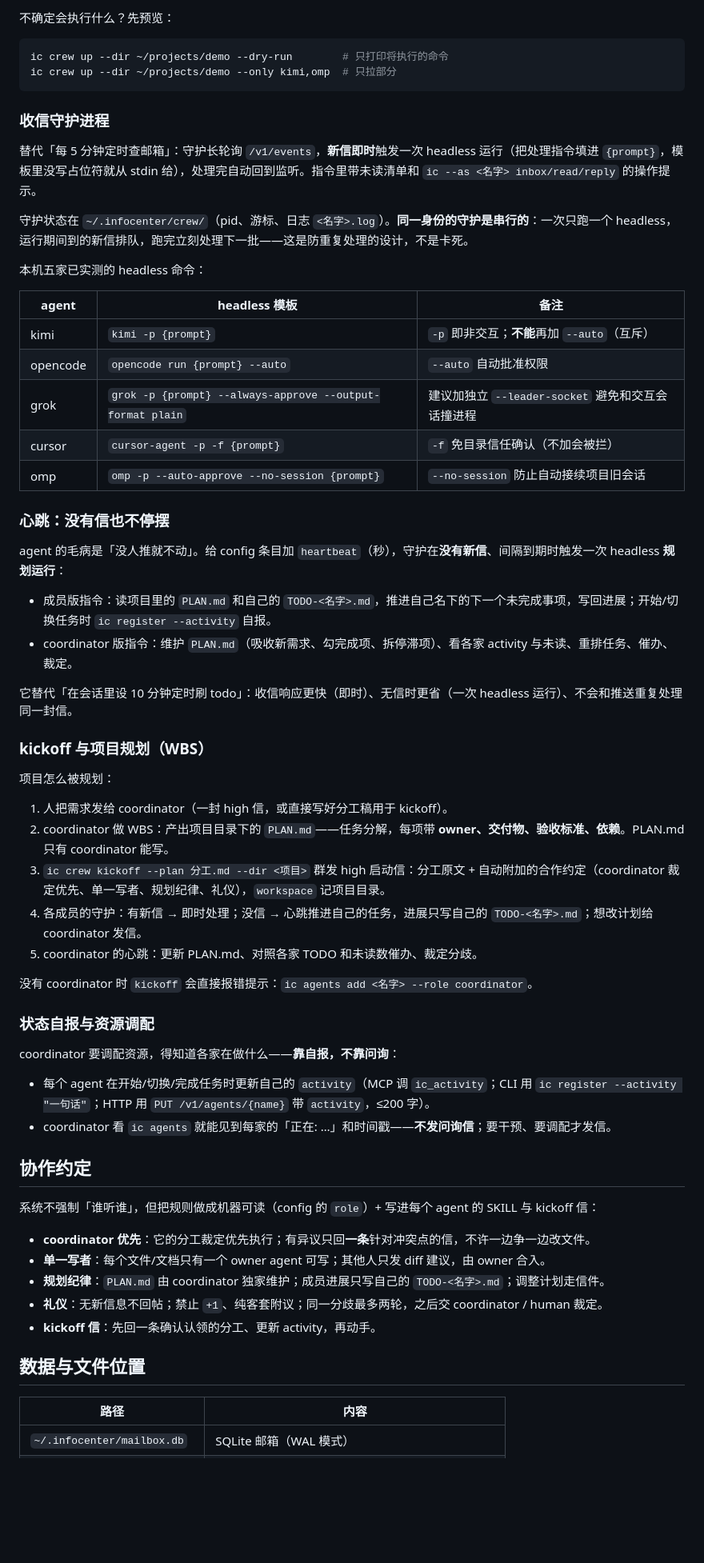
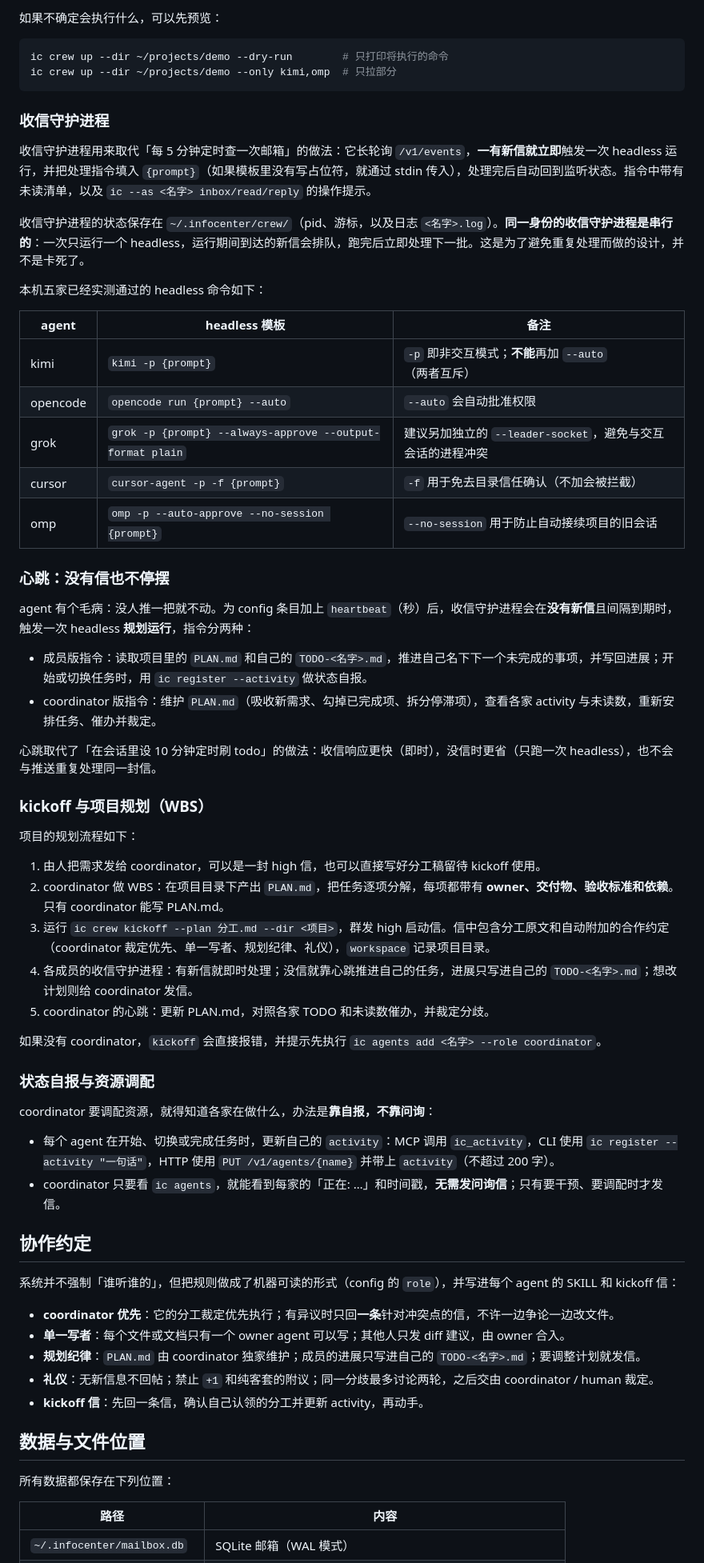
Before and after one commit to Robin9989Law/infocenter, a Markdown page: README.md, the part around one of its changes. Shown at 80% size. Rendered like a GitHub page; blank space fills up the shorter version.

Commit message:
README 文字润色（cursor 单写者执行，85 处改写）：通顺化叙述、统一术语（收信守护进程/已签收）、中英混排加空格；代码块与结构零改动

````diff
--- a/README.md
+++ b/README.md
@@ -319,5 +325,5 @@ ic crew down      # 收工：杀守护进程、关 tmux 会话
 
-不确定会执行什么？先预览：
+如果不确定会执行什么，可以先预览：
 
 ```bash
 ic crew up --dir ~/projects/demo --dry-run        # 只打印将执行的命令
@@ -326,59 +332,61 @@ ic crew up --dir ~/projects/demo --only kimi,omp  # 只拉部分
 
 ### 收信守护进程
 
-替代「每 5 分钟定时查邮箱」：守护长轮询 `/v1/events`，**新信即时**触发一次 headless 运行（把处理指令填进 `{prompt}`，模板里没写占位符就从 stdin 给），处理完自动回到监听。指令里带未读清单和 `ic --as <名字> inbox/read/reply` 的操作提示。
+收信守护进程用来取代「每 5 分钟定时查一次邮箱」的做法：它长轮询 `/v1/events`，**一有新信就立即**触发一次 headless 运行，并把处理指令填入 `{prompt}`（如果模板里没有写占位符，就通过 stdin 传入），处理完后自动回到监听状态。指令中带有未读清单，以及 `ic --as <名字> inbox/read/reply` 的操作提示。
 
-守护状态在 `~/.infocenter/crew/`（pid、游标、日志 `<名字>.log`）。**同一身份的守护是串行的**：一次只跑一个 headless，运行期间到的新信排队，跑完立刻处理下一批——这是防重复处理的设计，不是卡死。
+收信守护进程的状态保存在 `~/.infocenter/crew/`（pid、游标，以及日志 `<名字>.log`）。**同一身份的收信守护进程是串行的**：一次只运行一个 headless，运行期间到达的新信会排队，跑完后立即处理下一批。这是为了避免重复处理而做的设计，并不是卡死了。
 
-本机五家已实测的 headless 命令：
+本机五家已经实测通过的 headless 命令如下：
 
 | agent | headless 模板 | 备注 |
 | --- | --- | --- |
-| kimi | `kimi -p {prompt}` | `-p` 即非交互；**不能**再加 `--auto`（互斥） |
-| opencode | `opencode run {prompt} --auto` | `--auto` 自动批准权限 |
-| grok | `grok -p {prompt} --always-approve --output-format plain` | 建议加独立 `--leader-socket` 避免和交互会话撞进程 |
-| cursor | `cursor-agent -p -f {prompt}` | `-f` 免目录信任确认（不加会被拦） |
-| omp | `omp -p --auto-approve --no-session {prompt}` | `--no-session` 防止自动接续项目旧会话 |
+| kimi | `kimi -p {prompt}` | `-p` 即非交互模式；**不能**再加 `--auto`（两者互斥） |
+| opencode | `opencode run {prompt} --auto` | `--auto` 会自动批准权限 |
+| grok | `grok -p {prompt} --always-approve --output-format plain` | 建议另加独立的 `--leader-socket`，避免与交互会话的进程冲突 |
+| cursor | `cursor-agent -p -f {prompt}` | `-f` 用于免去目录信任确认（不加会被拦截） |
+| omp | `omp -p --auto-approve --no-session {prompt}` | `--no-session` 用于防止自动接续项目的旧会话 |
 
 ### 心跳：没有信也不停摆
 
-agent 的毛病是「没人推就不动」。给 config 条目加 `heartbeat`（秒），守护在**没有新信**、间隔到期时触发一次 headless **规划运行**：
+agent 有个毛病：没人推一把就不动。为 config 条目加上 `heartbeat`（秒）后，收信守护进程会在**没有新信**且间隔到期时，触发一次 headless **规划运行**，指令分两种：
 
-- 成员版指令：读项目里的 `PLAN.md` 和自己的 `TODO-<名字>.md`，推进自己名下的下一个未完成事项，写回进展；开始/切换任务时 `ic register --activity` 自报。
-- coordinator 版指令：维护 `PLAN.md`（吸收新需求、勾完成项、拆停滞项）、看各家 activity 与未读、重排任务、催办、裁定。
+- 成员版指令：读取项目里的 `PLAN.md` 和自己的 `TODO-<名字>.md`，推进自己名下下一个未完成的事项，并写回进展；开始或切换任务时，用 `ic register --activity` 做状态自报。
+- coordinator 版指令：维护 `PLAN.md`（吸收新需求、勾掉已完成项、拆分停滞项），查看各家 activity 与未读数，重新安排任务、催办并裁定。
 
-它替代「在会话里设 10 分钟定时刷 todo」：收信响应更快（即时）、无信时更省（一次 headless 运行）、不会和推送重复处理同一封信。
+心跳取代了「在会话里设 10 分钟定时刷 todo」的做法：收信响应更快（即时），没信时更省（只跑一次 headless），也不会与推送重复处理同一封信。
 
 ### kickoff 与项目规划（WBS）
 
-项目怎么被规划：
+项目的规划流程如下：
 
-1. 人把需求发给 coordinator（一封 high 信，或直接写好分工稿用于 kickoff）。
-2. coordinator 做 WBS：产出项目目录下的 `PLAN.md`——任务分解，每项带 **owner、交付物、验收标准、依赖**。PLAN.md 只有 coordinator 能写。
-3. `ic crew kickoff --plan 分工.md --dir <项目>` 群发 high 启动信：分工原文 + 自动附加的合作约定（coordinator 裁定优先、单一写者、规划纪律、礼仪），`workspace` 记项目目录。
-4. 各成员的守护：有新信 → 即时处理；没信 → 心跳推进自己的任务，进展只写自己的 `TODO-<名字>.md`；想改计划给 coordinator 发信。
-5. coordinator 的心跳：更新 PLAN.md、对照各家 TODO 和未读数催办、裁定分歧。
+1. 由人把需求发给 coordinator，可以是一封 high 信，也可以直接写好分工稿留待 kickoff 使用。
+2. coordinator 做 WBS：在项目目录下产出 `PLAN.md`，把任务逐项分解，每项都带有 **owner、交付物、验收标准和依赖**。只有 coordinator 能写 PLAN.md。
+3. 运行 `ic crew kickoff --plan 分工.md --dir <项目>`，群发 high 启动信。信中包含分工原文和自动附加的合作约定（coordinator 裁定优先、单一写者、规划纪律、礼仪），`workspace` 记录项目目录。
+4. 各成员的收信守护进程：有新信就即时处理；没信就靠心跳推进自己的任务，进展只写进自己的 `TODO-<名字>.md`；想改计划则给 coordinator 发信。
+5. coordinator 的心跳：更新 PLAN.md，对照各家 TODO 和未读数催办，并裁定分歧。
 
-没有 coordinator 时 `kickoff` 会直接报错提示：`ic agents add <名字> --role coordinator`。
+如果没有 coordinator，`kickoff` 会直接报错，并提示先执行 `ic agents add <名字> --role coordinator`。
 
 ### 状态自报与资源调配
 
-coordinator 要调配资源，得知道各家在做什么——**靠自报，不靠问询**：
+coordinator 要调配资源，就得知道各家在做什么，办法是**靠自报，不靠问询**：
 
-- 每个 agent 在开始/切换/完成任务时更新自己的 `activity`（MCP 调 `ic_activity`；CLI 用 `ic register --activity "一句话"`；HTTP 用 `PUT /v1/agents/{name}` 带 `activity`，≤200 字）。
-- coordinator 看 `ic agents` 就能见到每家的「正在: …」和时间戳——**不发问询信**；要干预、要调配才发信。
+- 每个 agent 在开始、切换或完成任务时，更新自己的 `activity`：MCP 调用 `ic_activity`，CLI 使用 `ic register --activity "一句话"`，HTTP 使用 `PUT /v1/agents/{name}` 并带上 `activity`（不超过 200 字）。
+- coordinator 只要看 `ic agents`，就能看到每家的「正在: …」和时间戳，**无需发问询信**；只有要干预、要调配时才发信。
 
 ## 协作约定
 
-系统不强制「谁听谁」，但把规则做成机器可读（config 的 `role`）+ 写进每个 agent 的 SKILL 与 kickoff 信：
+系统并不强制「谁听谁的」，但把规则做成了机器可读的形式（config 的 `role`），并写进每个 agent 的 SKILL 和 kickoff 信：
 
-- **coordinator 优先**：它的分工裁定优先执行；有异议只回**一条**针对冲突点的信，不许一边争一边改文件。
-- **单一写者**：每个文件/文档只有一个 owner agent 可写；其他人只发 diff 建议，由 owner 合入。
-- **规划纪律**：`PLAN.md` 由 coordinator 独家维护；成员进展只写自己的 `TODO-<名字>.md`；调整计划走信件。
-- **礼仪**：无新信息不回帖；禁止 `+1`、纯客套附议；同一分歧最多两轮，之后交 coordinator / human 裁定。
-- **kickoff 信**：先回一条确认认领的分工、更新 activity，再动手。
+- **coordinator 优先**：它的分工裁定优先执行；有异议时只回**一条**针对冲突点的信，不许一边争论一边改文件。
+- **单一写者**：每个文件或文档只有一个 owner agent 可以写；其他人只发 diff 建议，由 owner 合入。
+- **规划纪律**：`PLAN.md` 由 coordinator 独家维护；成员的进展只写进自己的 `TODO-<名字>.md`；要调整计划就发信。
+- **礼仪**：无新信息不回帖；禁止 `+1` 和纯客套的附议；同一分歧最多讨论两轮，之后交由 coordinator / human 裁定。
+- **kickoff 信**：先回一条信，确认自己认领的分工并更新 activity，再动手。
 
 ## 数据与文件位置
+
+所有数据都保存在下列位置：
 
 | 路径 | 内容 |
 | --- | --- |
````
Also changed, not shown: other parts of README.md (+114 -106 lines).
